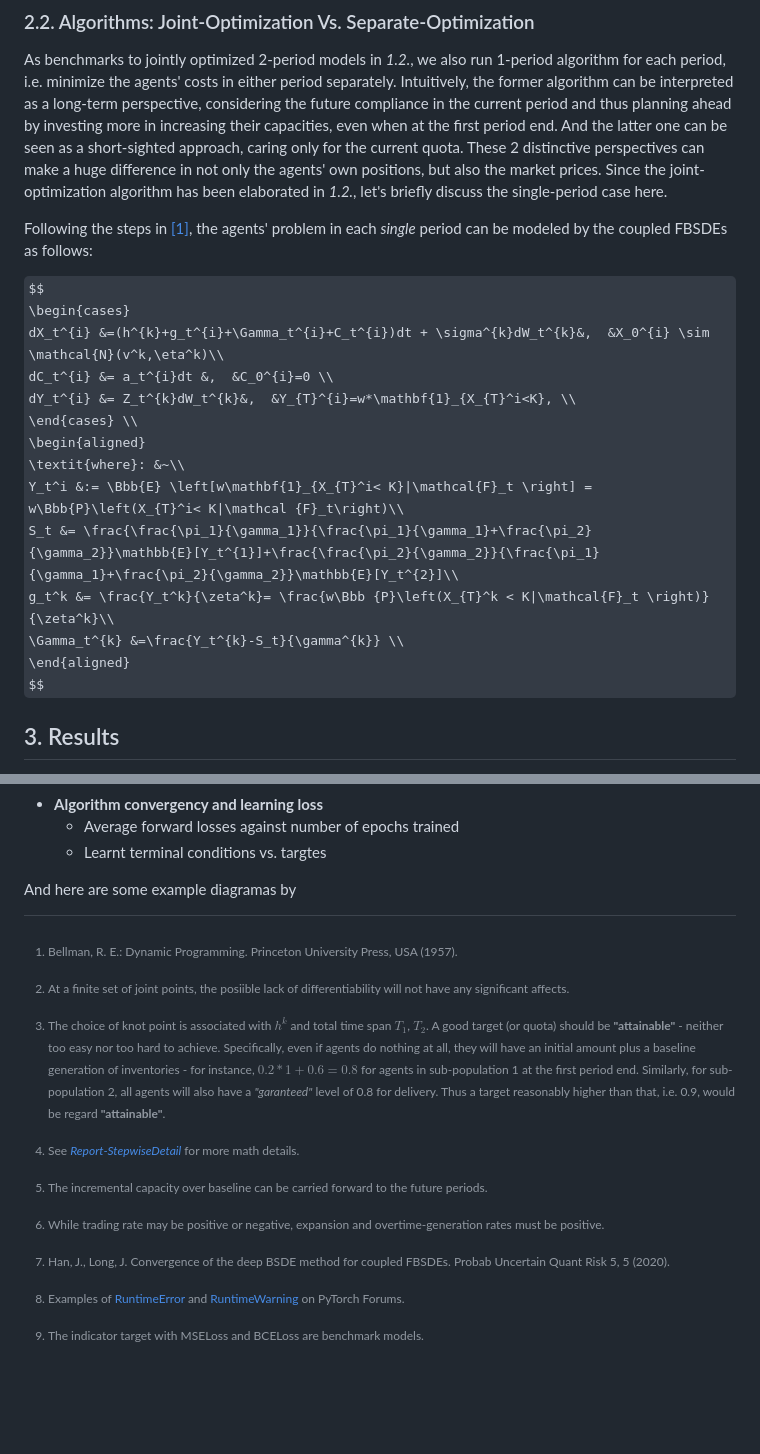
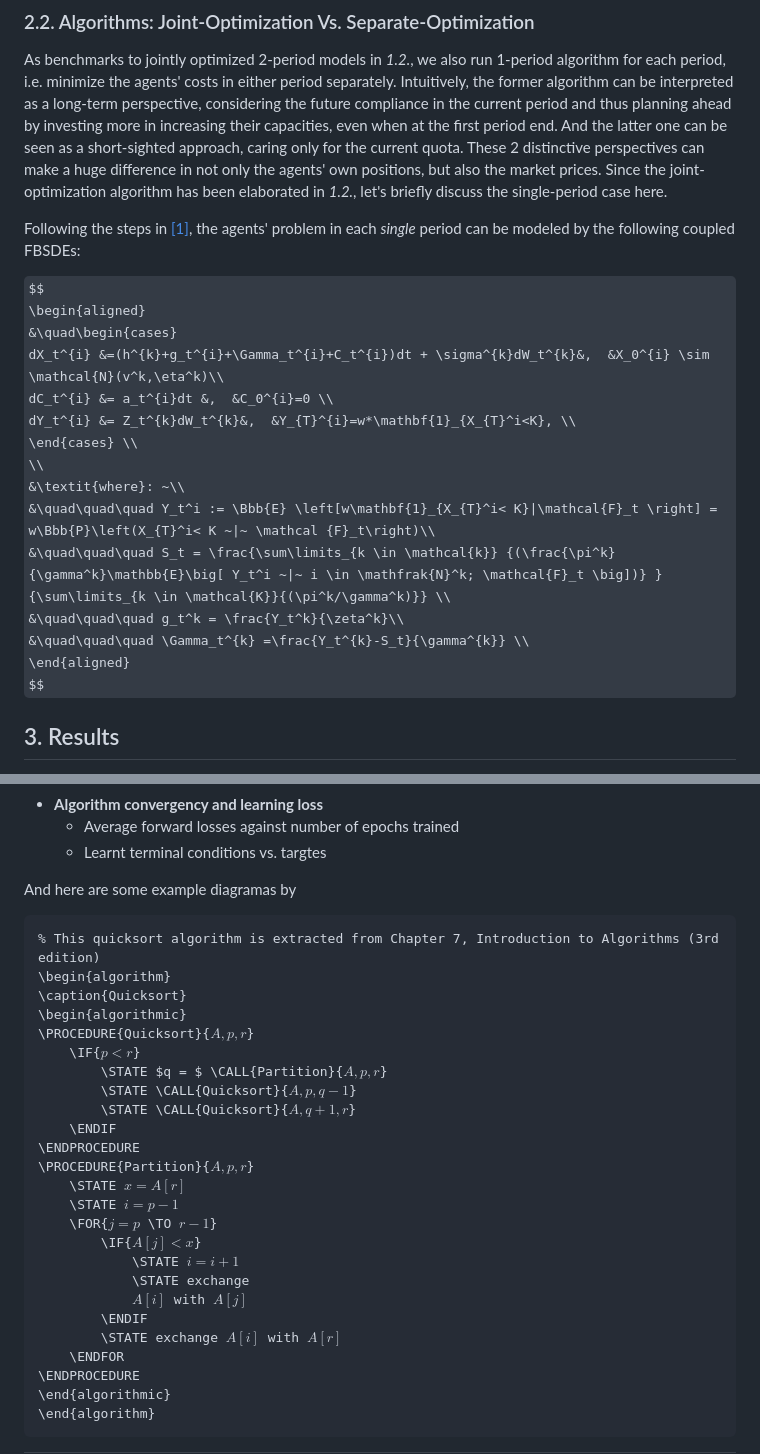
Before and after one commit to OrangeAoo/Multi-Compliance-MFG-FBSDEs, a Markdown page: FinalReports/Report-Overview.md, 2 parts joined by grey strips. Drawn GitHub-style; some formulas as TeX source; blank space fills up the shorter version.

Commit message:
tried latex styles

```diff
--- a/FinalReports/Report-Overview.md
+++ b/FinalReports/Report-Overview.md
@@ -151,22 +150,24 @@ More details can be found in the [README](../2Period/Joint_Optim_2Prdx1/README.m
 
 As benchmarks to jointly optimized 2-period models in _1.2._, we also run 1-period algorithm for each period, i.e. minimize the agents' costs in either period separately. Intuitively, the former algorithm can be interpreted as a long-term perspective, considering the future compliance in the current period and thus planning ahead by investing more in increasing their capacities, even when at the first period end. And the latter one can be seen as a short-sighted approach, caring only for the current quota. These 2 distinctive perspectives can make a huge difference in not only the agents' own positions, but also the market prices. Since the joint-optimization algorithm has been elaborated in _1.2._, let's briefly discuss the single-period case here.
 
-Following the steps in [[1]]("https://doi.org/10.48550/arXiv.2110.01127"), the agents' problem in each _single_ period can be modeled by the coupled FBSDEs as follows:
+Following the steps in [[1]]("https://doi.org/10.48550/arXiv.2110.01127"), the agents' problem in each _single_ period can be modeled by the following coupled FBSDEs:
 
 $$
-\begin{cases}
-    dX_t^{i} &=(h^{k}+g_t^{i}+\Gamma_t^{i}+C_t^{i})dt + \sigma^{k}dW_t^{k}&,  &X_0^{i} \sim \mathcal{N}(v^k,\eta^k)\\
-    dC_t^{i} &= a_t^{i}dt &,  &C_0^{i}=0 \\
-    dY_t^{i} &= Z_t^{k}dW_t^{k}&,  &Y_{T}^{i}=w*\mathbf{1}_{X_{T}^i<K}, \\
-\end{cases} \\
 \begin{aligned}
-    \textit{where}: &~\\
-    Y_t^i &:= \Bbb{E} \left[w\mathbf{1}_{X_{T}^i< K}|\mathcal{F}_t \right] = w\Bbb{P}\left(X_{T}^i< K|\mathcal {F}_t\right)\\
-    S_t &= \frac{\frac{\pi_1}{\gamma_1}}{\frac{\pi_1}{\gamma_1}+\frac{\pi_2}{\gamma_2}}\mathbb{E}[Y_t^{1}]+\frac{\frac{\pi_2}{\gamma_2}}{\frac{\pi_1}{\gamma_1}+\frac{\pi_2}{\gamma_2}}\mathbb{E}[Y_t^{2}]\\
-    g_t^k &= \frac{Y_t^k}{\zeta^k}= \frac{w\Bbb {P}\left(X_{T}^k < K|\mathcal{F}_t \right)}{\zeta^k}\\
-    \Gamma_t^{k} &=\frac{Y_t^{k}-S_t}{\gamma^{k}} \\
+    &\quad\begin{cases}
+        dX_t^{i} &=(h^{k}+g_t^{i}+\Gamma_t^{i}+C_t^{i})dt + \sigma^{k}dW_t^{k}&,  &X_0^{i} \sim \mathcal{N}(v^k,\eta^k)\\
+        dC_t^{i} &= a_t^{i}dt &,  &C_0^{i}=0 \\
+        dY_t^{i} &= Z_t^{k}dW_t^{k}&,  &Y_{T}^{i}=w*\mathbf{1}_{X_{T}^i<K}, \\
+    \end{cases} \\
+    \\
+    &\textit{where}: ~\\
+    &\quad\quad\quad Y_t^i := \Bbb{E} \left[w\mathbf{1}_{X_{T}^i< K}|\mathcal{F}_t \right] = w\Bbb{P}\left(X_{T}^i< K ~|~ \mathcal {F}_t\right)\\
+    &\quad\quad\quad S_t = \frac{\sum\limits_{k \in \mathcal{k}} {(\frac{\pi^k}{\gamma^k}\mathbb{E}\big[ Y_t^i ~|~ i \in \mathfrak{N}^k; \mathcal{F}_t \big])} }{\sum\limits_{k \in \mathcal{K}}{(\pi^k/\gamma^k)}} \\
+    &\quad\quad\quad g_t^k = \frac{Y_t^k}{\zeta^k}\\
+    &\quad\quad\quad \Gamma_t^{k} =\frac{Y_t^{k}-S_t}{\gamma^{k}} \\
 \end{aligned}
 $$
+
 
 
 
@@ -200,3 +201,31 @@ And here are some example diagramas by
 [^7]: Han, J., Long, J. Convergence of the deep BSDE method for coupled FBSDEs. Probab Uncertain Quant Risk 5, 5 (2020).
 [^8]: Examples of [RuntimeError](https://discuss.pytorch.org/t/second-order-derivative-with-nan-value-runtimeerror-function-sigmoidbackwardbackward0-returned-nan-values-in-its-0th-output/173260) and [RuntimeWarning](https://discuss.pytorch.org/t/output-overflow-and-unstablity-when-use-model-eval/3668) on PyTorch Forums.
 [^9]: The indicator target with MSELoss and BCELoss are benchmark models.
+
+<pre class="pseudocode">
+% This quicksort algorithm is extracted from Chapter 7, Introduction to Algorithms (3rd edition)
+\begin{algorithm}
+\caption{Quicksort}
+\begin{algorithmic}
+\PROCEDURE{Quicksort}{$A, p, r$}
+    \IF{$p < r$}
+        \STATE $q = $ \CALL{Partition}{$A, p, r$}
+        \STATE \CALL{Quicksort}{$A, p, q - 1$}
+        \STATE \CALL{Quicksort}{$A, q + 1, r$}
+    \ENDIF
+\ENDPROCEDURE
+\PROCEDURE{Partition}{$A, p, r$}
+    \STATE $x = A[r]$
+    \STATE $i = p - 1$
+    \FOR{$j = p$ \TO $r - 1$}
+        \IF{$A[j] < x$}
+            \STATE $i = i + 1$
+            \STATE exchange
+            $A[i]$ with $A[j]$
+        \ENDIF
+        \STATE exchange $A[i]$ with $A[r]$
+    \ENDFOR
+\ENDPROCEDURE
+\end{algorithmic}
+\end{algorithm}
+</pre>
```
Also changed, not shown: other parts of FinalReports/Report-Overview.md (+14 -15 lines).
